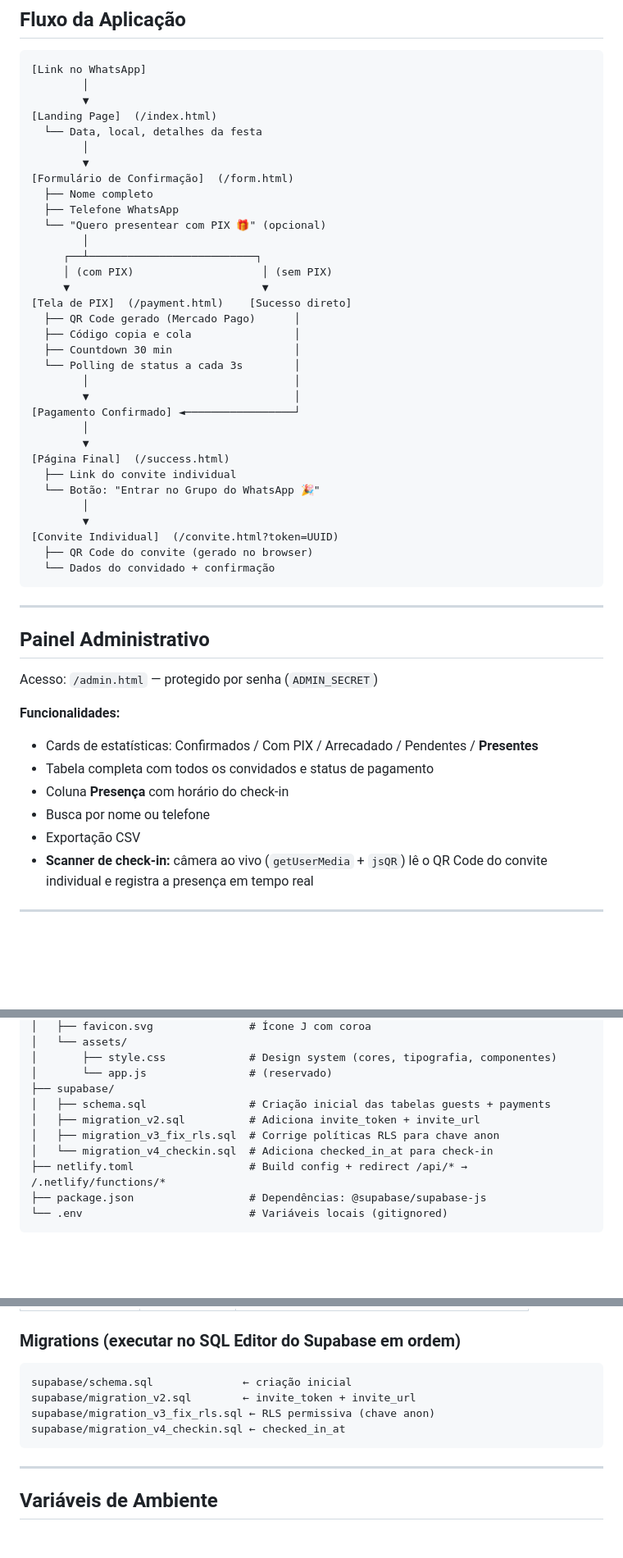
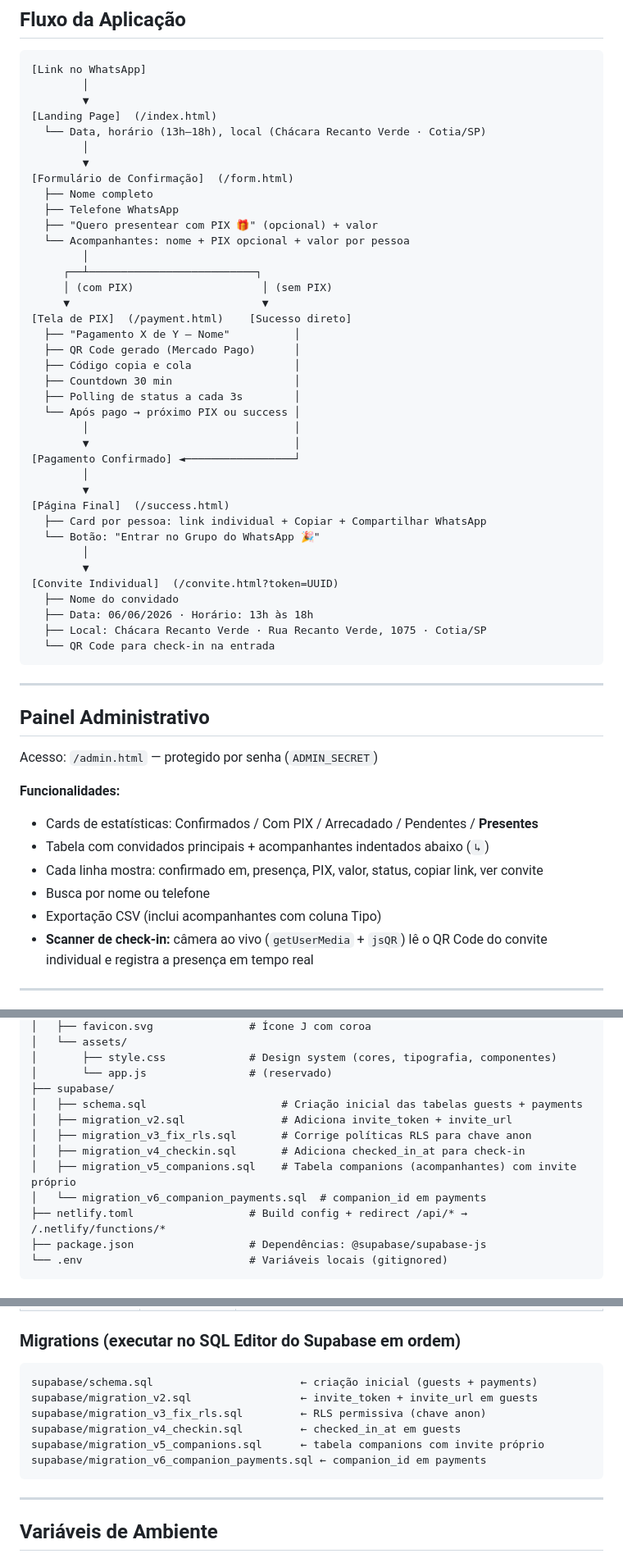
Before and after one commit to RafaeltCMSP/paragon-invite, a Markdown page: README.md, 3 parts joined by grey strips. Shown at 82% size. Drawn GitHub-style; blank space fills up the shorter version.

Commit message:
docs: atualiza README com horário, acompanhantes, convite e migrations
- Horário da festa: 13h às 18h
- Fluxo atualizado: acompanhantes, PIX múltiplo, convite individual por pessoa
- Painel admin: detalha linha de acompanhantes e stats
- Estrutura: migrations v5 e v6 + companions na árvore
- Schema: tabela companions + companion_id em payments

Co-Authored-By: Claude Sonnet 4.6 <noreply@anthropic.com>

````diff
--- a/README.md
+++ b/README.md
@@ -13,35 +13,40 @@
         │
         ▼
 [Landing Page]  (/index.html)
-  └── Data, local, detalhes da festa
+  └── Data, horário (13h–18h), local (Chácara Recanto Verde · Cotia/SP)
         │
         ▼
 [Formulário de Confirmação]  (/form.html)
   ├── Nome completo
   ├── Telefone WhatsApp
-  └── "Quero presentear com PIX 🎁" (opcional)
+  ├── "Quero presentear com PIX 🎁" (opcional) + valor
+  └── Acompanhantes: nome + PIX opcional + valor por pessoa
         │
      ┌──┴──────────────────────────┐
      │ (com PIX)                    │ (sem PIX)
      ▼                              ▼
 [Tela de PIX]  (/payment.html)    [Sucesso direto]
+  ├── "Pagamento X de Y — Nome"          │
   ├── QR Code gerado (Mercado Pago)      │
   ├── Código copia e cola                │
   ├── Countdown 30 min                   │
-  └── Polling de status a cada 3s        │
+  ├── Polling de status a cada 3s        │
+  └── Após pago → próximo PIX ou success │
         │                                │
         ▼                                │
 [Pagamento Confirmado] ◄─────────────────┘
         │
         ▼
 [Página Final]  (/success.html)
-  ├── Link do convite individual
+  ├── Card por pessoa: link individual + Copiar + Compartilhar WhatsApp
   └── Botão: "Entrar no Grupo do WhatsApp 🎉"
         │
         ▼
 [Convite Individual]  (/convite.html?token=UUID)
-  ├── QR Code do convite (gerado no browser)
-  └── Dados do convidado + confirmação
+  ├── Nome do convidado
+  ├── Data: 06/06/2026 · Horário: 13h às 18h
+  ├── Local: Chácara Recanto Verde · Rua Recanto Verde, 1075 · Cotia/SP
+  └── QR Code para check-in na entrada
 ```
 
 ---
@@ -52,10 +57,10 @@ Acesso: `/admin.html` — protegido por senha (`ADMIN_SECRET`)
 
 **Funcionalidades:**
 - Cards de estatísticas: Confirmados / Com PIX / Arrecadado / Pendentes / **Presentes**
-- Tabela completa com todos os convidados e status de pagamento
-- Coluna **Presença** com horário do check-in
+- Tabela com convidados principais + acompanhantes indentados abaixo (`↳`)
+- Cada linha mostra: confirmado em, presença, PIX, valor, status, copiar link, ver convite
 - Busca por nome ou telefone
-- Exportação CSV
+- Exportação CSV (inclui acompanhantes com coluna Tipo)
 - **Scanner de check-in:** câmera ao vivo (`getUserMedia` + `jsQR`) lê o QR Code do convite individual e registra a presença em tempo real
 
 ---
@@ -99,10 +104,12 @@ paragon-invite/
 │       ├── style.css             # Design system (cores, tipografia, componentes)
 │       └── app.js                # (reservado)
 ├── supabase/
-│   ├── schema.sql                # Criação inicial das tabelas guests + payments
-│   ├── migration_v2.sql          # Adiciona invite_token + invite_url
-│   ├── migration_v3_fix_rls.sql  # Corrige políticas RLS para chave anon
-│   └── migration_v4_checkin.sql  # Adiciona checked_in_at para check-in
+│   ├── schema.sql                     # Criação inicial das tabelas guests + payments
+│   ├── migration_v2.sql               # Adiciona invite_token + invite_url
+│   ├── migration_v3_fix_rls.sql       # Corrige políticas RLS para chave anon
+│   ├── migration_v4_checkin.sql       # Adiciona checked_in_at para check-in
+│   ├── migration_v5_companions.sql    # Tabela companions (acompanhantes) com invite próprio
+│   └── migration_v6_companion_payments.sql  # companion_id em payments
 ├── netlify.toml                  # Build config + redirect /api/* → /.netlify/functions/*
 ├── package.json                  # Dependências: @supabase/supabase-js
 └── .env                          # Variáveis locais (gitignored)
@@ -143,10 +163,12 @@ paragon-invite/
 ### Migrations (executar no SQL Editor do Supabase em ordem)
 
 ```
-supabase/schema.sql              ← criação inicial
-supabase/migration_v2.sql        ← invite_token + invite_url
-supabase/migration_v3_fix_rls.sql ← RLS permissiva (chave anon)
-supabase/migration_v4_checkin.sql ← checked_in_at
+supabase/schema.sql                       ← criação inicial (guests + payments)
+supabase/migration_v2.sql                 ← invite_token + invite_url em guests
+supabase/migration_v3_fix_rls.sql         ← RLS permissiva (chave anon)
+supabase/migration_v4_checkin.sql         ← checked_in_at em guests
+supabase/migration_v5_companions.sql      ← tabela companions com invite próprio
+supabase/migration_v6_companion_payments.sql ← companion_id em payments
 ```
 
 ---
````
Also changed, not shown: other parts of README.md (+13 -0 lines).
